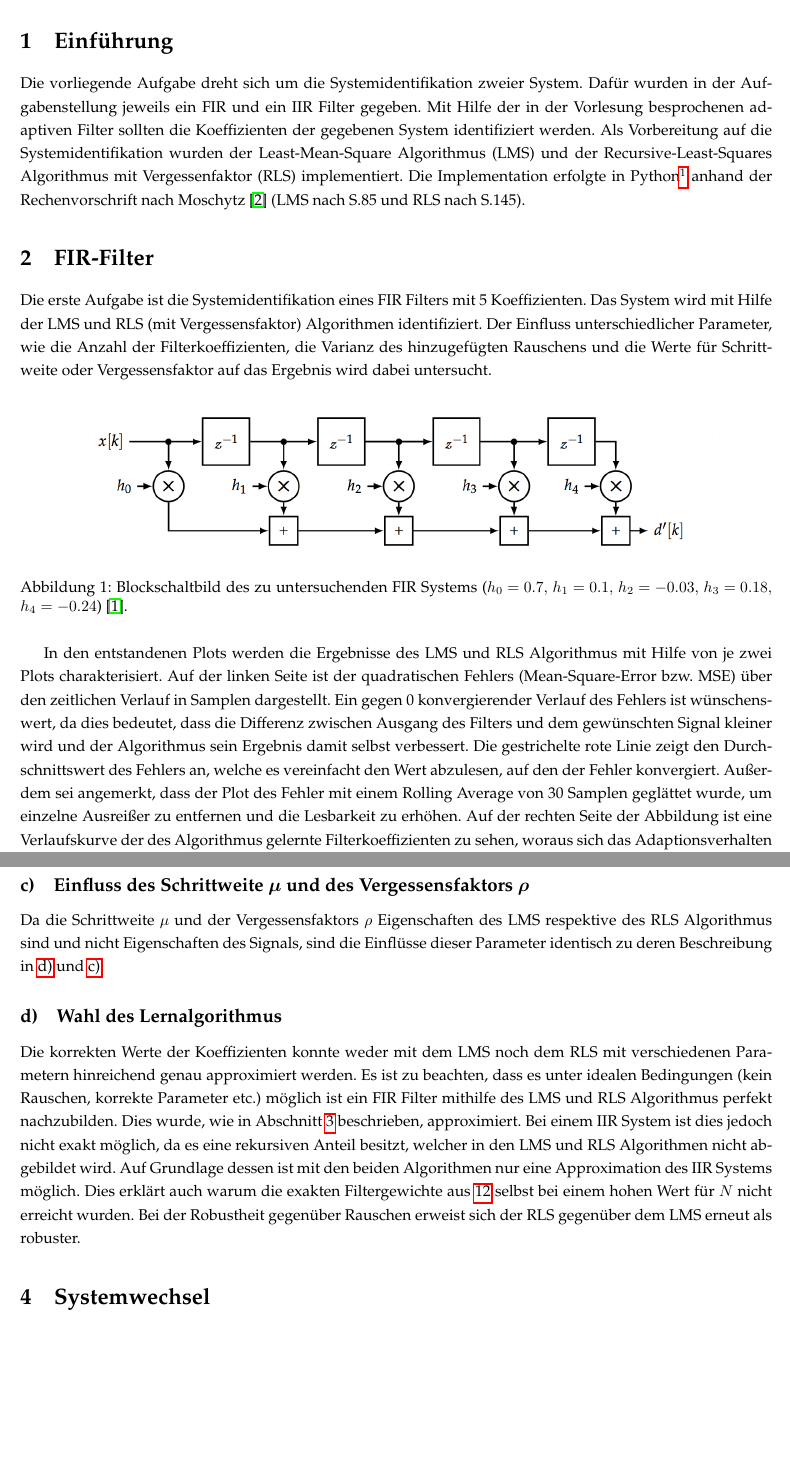
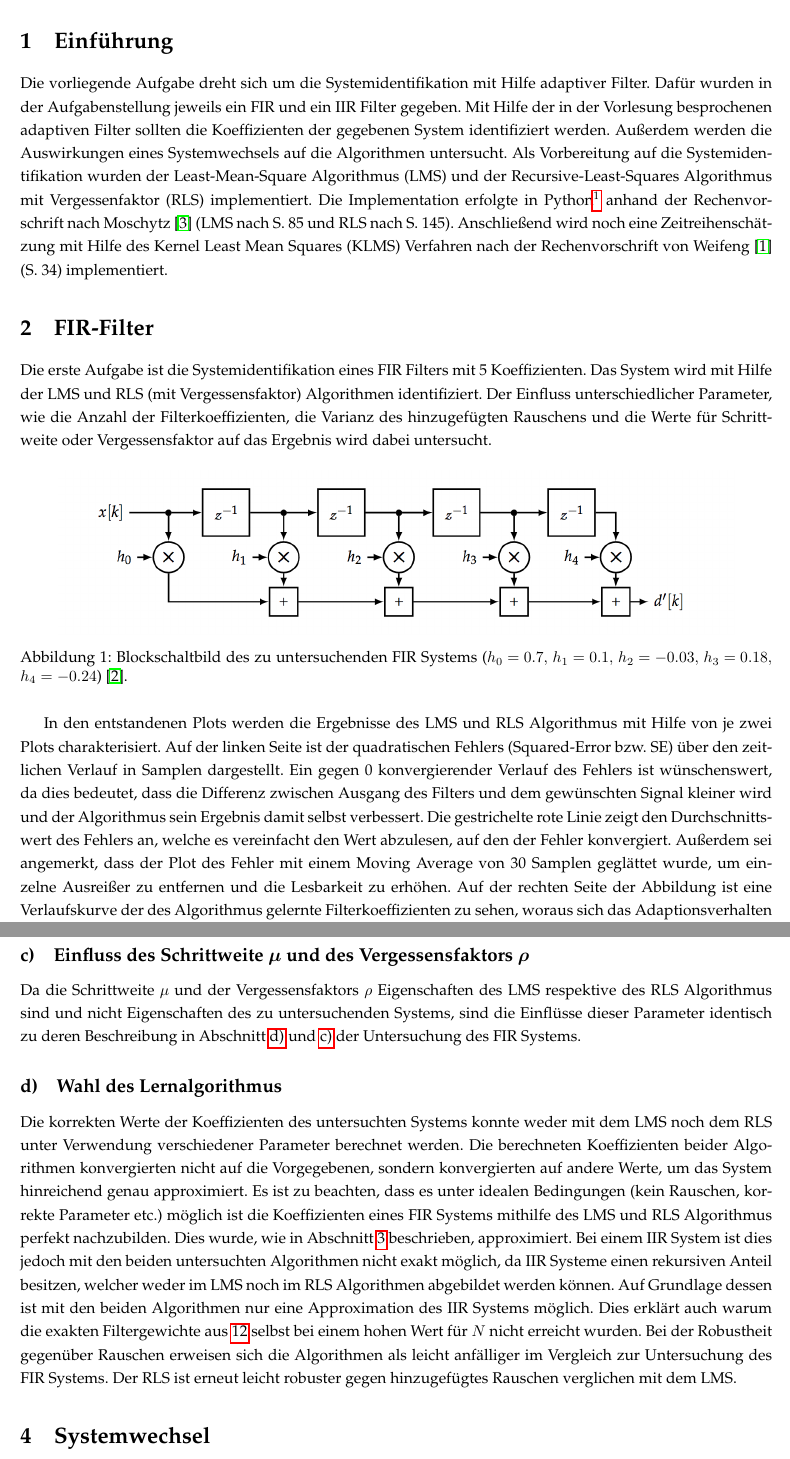
Before and after one commit to Foaly/AdaptiveFilter, a LaTeX document (tex/main.tex, which reads tex/Aufgabe1.tex): two parts of pages 2 and 10 of 12, joined at a grey line, cut so that both start at the same text, the shorter picture padded with empty space. Compiled offline with pdfLaTeX.

Commit message:
1 + 2 erneut überarbeitet.

```diff
--- a/tex/Aufgabe1.tex
+++ b/tex/Aufgabe1.tex
@@ -1,11 +1,13 @@
 \section{Einführung}
 \label{sec:intor}
 
-Die vorliegende Aufgabe dreht sich um die Systemidentifikation zweier System.
+Die vorliegende Aufgabe dreht sich um die Systemidentifikation mit Hilfe adaptiver Filter.
 Dafür wurden in der Aufgabenstellung jeweils ein FIR und ein IIR Filter gegeben.
 Mit Hilfe der in der Vorlesung besprochenen adaptiven Filter sollten die Koeffizienten der gegebenen System identifiziert werden.
+Außerdem werden die Auswirkungen eines Systemwechsels auf die Algorithmen untersucht.
 Als Vorbereitung auf die Systemidentifikation wurden der Least-Mean-Square Algorithmus (LMS) und der Recursive-Least-Squares Algorithmus mit Vergessenfaktor (RLS) implementiert.
-Die Implementation erfolgte in Python\footnote{Software Repository: \url{https://github.com/Foaly/AdaptiveFilter}} anhand der Rechenvorschrift nach Moschytz \cite{moschytz2000book} (LMS nach S.85 und RLS nach S.145).
+Die Implementation erfolgte in Python\footnote{Software Repository: \url{https://github.com/Foaly/AdaptiveFilter}} anhand der Rechenvorschrift nach Moschytz \cite{moschytz2000book} (LMS nach S. 85 und RLS nach S. 145).
+Anschließend wird noch eine Zeitreihenschätzung mit Hilfe des Kernel Least Mean Squares (KLMS) Verfahren nach der Rechenvorschrift von Weifeng \cite{weifeng2010} (S. 34) implementiert.
 
 \section{FIR-Filter}
 \label{sec:fir}
@@ -22,10 +24,10 @@ Der Einfluss unterschiedlicher Parameter, wie die Anzahl der Filterkoeffizienten
 \end{figure}
 
 In den entstandenen Plots werden die Ergebnisse des LMS und RLS Algorithmus mit Hilfe von je zwei Plots charakterisiert.
-Auf der linken Seite ist der quadratischen Fehlers (Mean-Square-Error bzw. MSE) über den zeitlichen Verlauf in Samplen dargestellt.
+Auf der linken Seite ist der quadratischen Fehlers (Squared-Error bzw. SE) über den zeitlichen Verlauf in Samplen dargestellt.
 Ein gegen 0 konvergierender Verlauf des Fehlers ist wünschenswert, da dies bedeutet, dass die Differenz zwischen Ausgang des Filters und dem gewünschten Signal kleiner wird und der Algorithmus sein Ergebnis damit selbst verbessert.
 Die gestrichelte rote Linie zeigt den Durchschnittswert des Fehlers an, welche es vereinfacht den Wert abzulesen, auf den der Fehler konvergiert.
-Außerdem sei angemerkt, dass der Plot des Fehler mit einem Rolling Average von 30 Samplen geglättet wurde, um einzelne Ausreißer zu entfernen und die Lesbarkeit zu erhöhen.
+Außerdem sei angemerkt, dass der Plot des Fehler mit einem Moving Average von 30 Samplen geglättet wurde, um einzelne Ausreißer zu entfernen und die Lesbarkeit zu erhöhen.
 Auf der rechten Seite der Abbildung ist eine Verlaufskurve der des Algorithmus gelernte Filterkoeffizienten zu sehen, woraus sich das Adaptionsverhalten des Algorithmus ablesen lässt.
 Im Idealfall sollten auch diese je auf einen Wert konvergieren.
 Ist dies nicht der Fall, so zeigt dies, dass das Eingangssignal ungeeignet für die Bearbeitung mit diesem Algorithmus ist oder die Einstellung des Algorithmus nicht optimal sind.
@@ -259,18 +263,20 @@ Das Adaptionsverhalten der Filterkoeffizienten ist wird durch die höhere Varian
 
 \subsection{Einfluss des Schrittweite \boldmath{$\mu$} und des Vergessensfaktors \boldmath{$\rho$}}
 
-Da die Schrittweite $\mu$ und der Vergessensfaktors $\rho$ Eigenschaften des LMS respektive des RLS Algorithmus sind und nicht Eigenschaften des Signals, sind die Einflüsse dieser Parameter identisch zu deren Beschreibung in \ref{sec:FIR_mu} und \ref{sec:FIR_rho}.
+Da die Schrittweite $\mu$ und der Vergessensfaktors $\rho$ Eigenschaften des LMS respektive des RLS Algorithmus sind und nicht Eigenschaften des zu untersuchenden Systems, sind die Einflüsse dieser Parameter identisch zu deren Beschreibung in Abschnitt \ref{sec:FIR_mu} und \ref{sec:FIR_rho} der Untersuchung des FIR Systems.
 
 
 \subsection{Wahl des Lernalgorithmus}
 
-Die korrekten Werte der Koeffizienten konnte weder mit dem LMS noch dem RLS mit verschiedenen Parametern hinreichend genau approximiert werden.
-Es ist zu beachten, dass es unter idealen Bedingungen (kein Rauschen, korrekte Parameter etc.) möglich ist ein FIR Filter mithilfe des LMS und RLS Algorithmus perfekt nachzubilden.
+Die korrekten Werte der Koeffizienten des untersuchten Systems konnte weder mit dem LMS noch dem RLS unter Verwendung verschiedener Parameter berechnet werden.
+Die berechneten Koeffizienten beider Algorithmen konvergierten nicht auf die Vorgegebenen, sondern konvergierten auf andere Werte, um das System hinreichend genau approximiert.
+Es ist zu beachten, dass es unter idealen Bedingungen (kein Rauschen, korrekte Parameter etc.) möglich ist die Koeffizienten eines FIR Systems mithilfe des LMS und RLS Algorithmus perfekt nachzubilden.
 Dies wurde, wie in Abschnitt \ref{sec:iir} beschrieben, approximiert.
-Bei einem IIR System ist dies jedoch nicht exakt möglich, da es eine rekursiven Anteil besitzt, welcher in den LMS und RLS Algorithmen nicht abgebildet wird.
+Bei einem IIR System ist dies jedoch mit den beiden untersuchten Algorithmen nicht exakt möglich, da IIR Systeme einen rekursiven Anteil besitzen, welcher weder im LMS noch im RLS Algorithmen abgebildet werden können.
 Auf Grundlage dessen ist mit den beiden Algorithmen nur eine Approximation des IIR Systems möglich.
 Dies erklärt auch warum die exakten Filtergewichte aus \ref{fig:IIR_System} selbst bei einem hohen Wert für $N$ nicht erreicht wurden.
-Bei der Robustheit gegenüber Rauschen erweist sich der RLS gegenüber dem LMS erneut als robuster.
+Bei der Robustheit gegenüber Rauschen erweisen sich die Algorithmen als leicht anfälliger im Vergleich zur Untersuchung des FIR Systems.
+Der RLS ist erneut leicht robuster gegen hinzugefügtes Rauschen verglichen mit dem LMS.
 
 
 
```
Also changed, not shown: tex/literatur.bib (+8 -0 lines), tex/Aufgabe1.tex (24 more changed lines).
